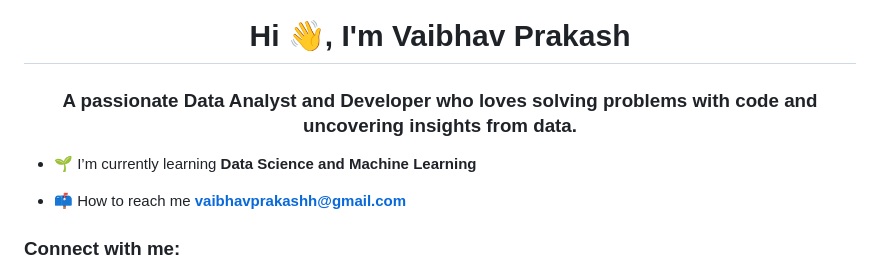
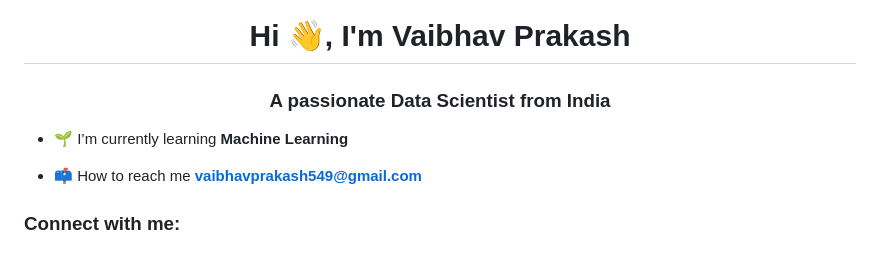
Before and after one commit to VaibhavPrakash0503/VaibhavPrakash0503, a Markdown page: README.md, the part around the change printed below. Rendered like a GitHub page.

```diff
--- a/README.md
+++ b/README.md
@@ -1,9 +1,9 @@
 <h1 align="center">Hi 👋, I'm Vaibhav Prakash</h1>
-<h3 align="center">A passionate Data Analyst and Developer who loves solving problems with code and uncovering insights from data.</h3>
+<h3 align="center">A passionate Data Scientist from India</h3>
 
-- 🌱 I’m currently learning **Data Science and Machine Learning**
+- 🌱 I’m currently learning **Machine Learning**
 
-- 📫 How to reach me **vaibhavprakashh@gmail.com**
+- 📫 How to reach me **vaibhavprakash549@gmail.com**
 
 <h3 align="left">Connect with me:</h3>
 <p align="left">
```
Also changed, not shown: other parts of README.md (+1 -2 lines).
